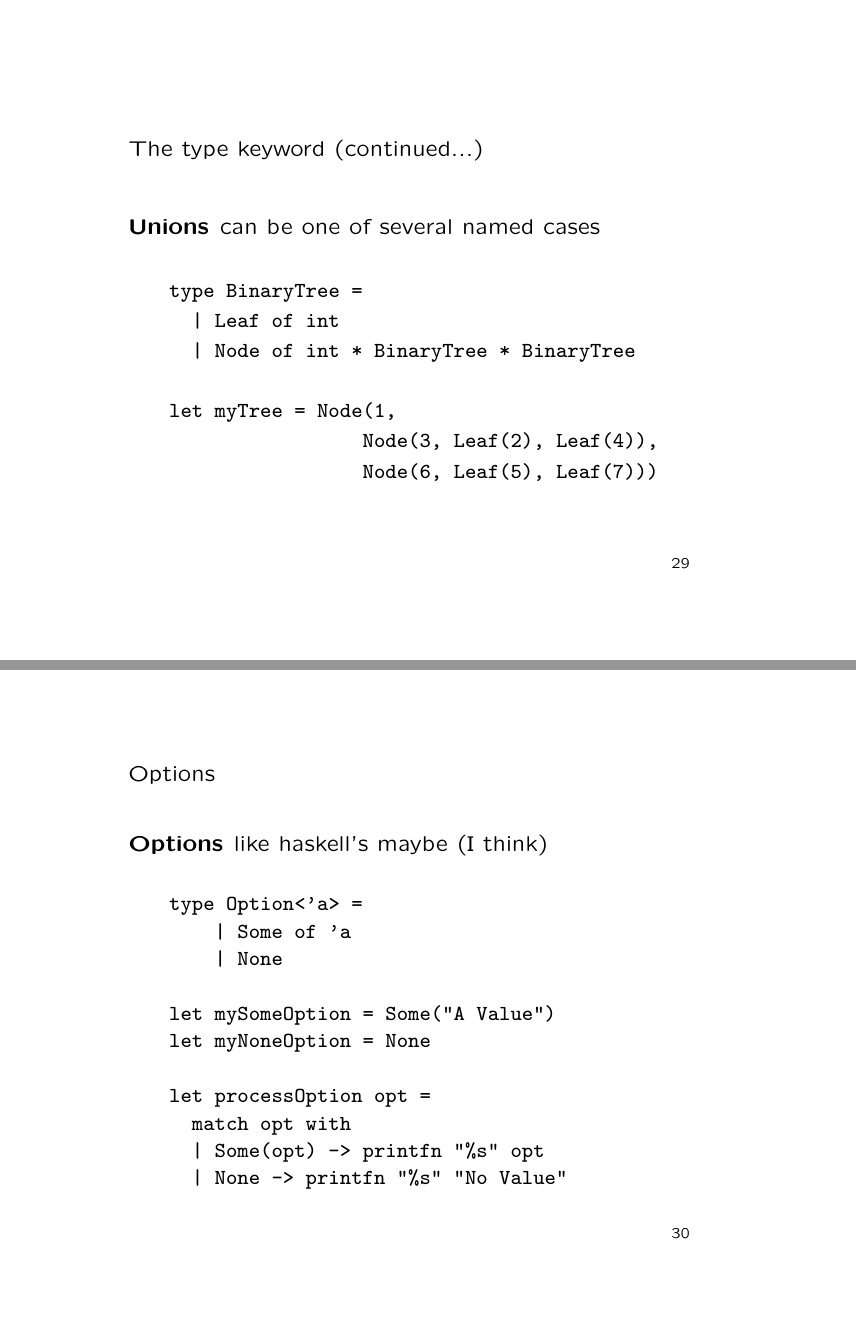
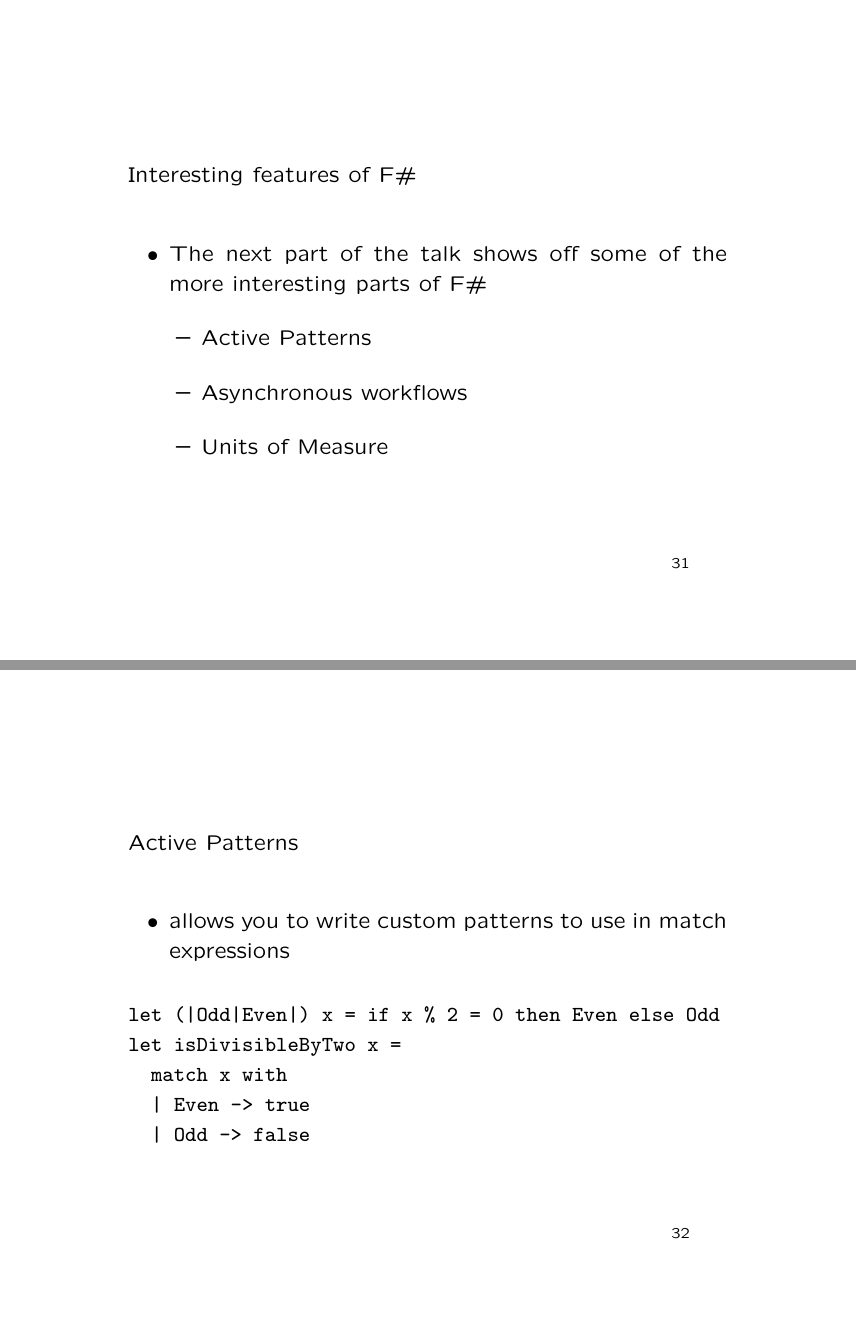
Before and after one commit to jajeffries/introToFSharp, LaTeX slides (src/slides.tex): pages 29 and 30 of 31 before the commit and pages 31 and 32 of 33 after it, joined at a grey line. Compiled offline with pdfLaTeX.

Commit message:
Added advanced section

```diff
--- a/src/slides.tex
+++ b/src/slides.tex
@@ -372,23 +391,28 @@
 \end{description}
 \end{slide}
 
-\begin{slide}{Options}
-\begin{description}
-\item[Options] like haskell's maybe (I think)
+\begin{slide}{Interesting features of F\#}
+\begin{itemize}
+\item The next part of the talk shows off some of the more interesting parts of F\#
+\begin{itemize}
+\item Active Patterns
+\item Asynchronous workflows
+\item Units of Measure
+\end{itemize}
+\end{itemize}
+\end{slide}
+
+\begin{slide}{Active Patterns}
+\begin{itemize}
+\item allows you to write custom patterns to use in match expressions
+\end{itemize}
 \begin{verbatim}
-type Option<'a> =
-    | Some of 'a
-    | None
-
-let mySomeOption = Some("A Value")
-let myNoneOption = None
-
-let processOption opt =
-  match opt with
-  | Some(opt) -> printfn "%s" opt
-  | None -> printfn "%s" "No Value"
+let (|Odd|Even|) x = if x % 2 = 0 then Even else Odd
+let isDivisibleByTwo x =
+  match x with
+  | Even -> true
+  | Odd -> false
 \end{verbatim}
-\end{description}
 \end{slide}
 
 \begin{slide}{Where can I learn more?}
```
Also changed, not shown: src/slides.tex (19 more changed lines), 1 other file.
